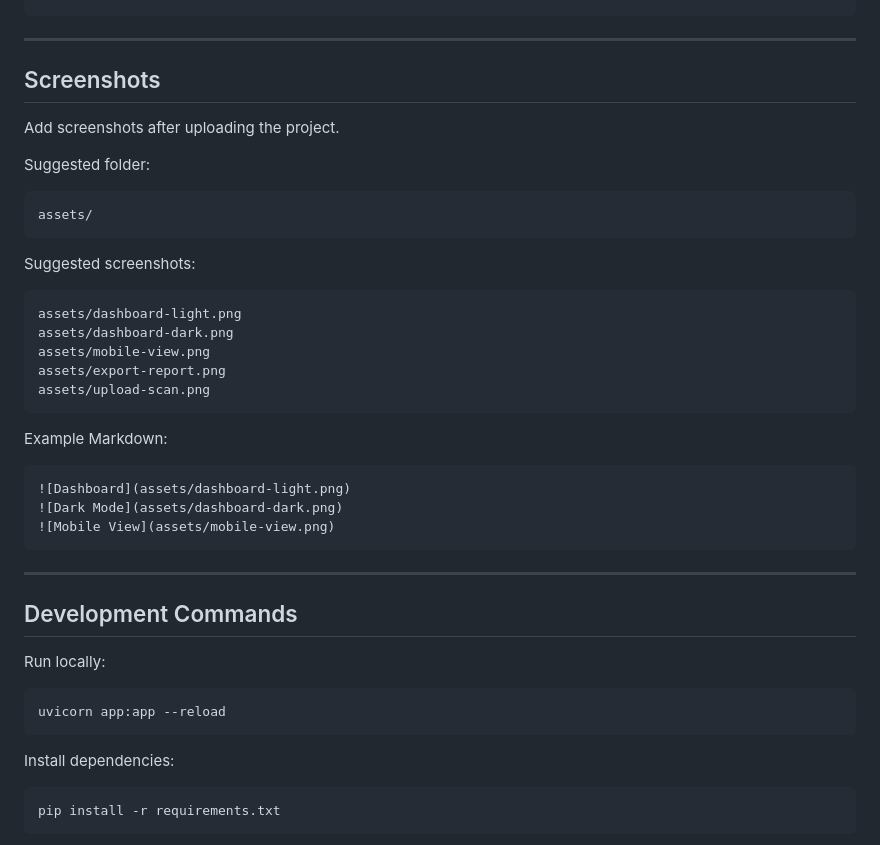
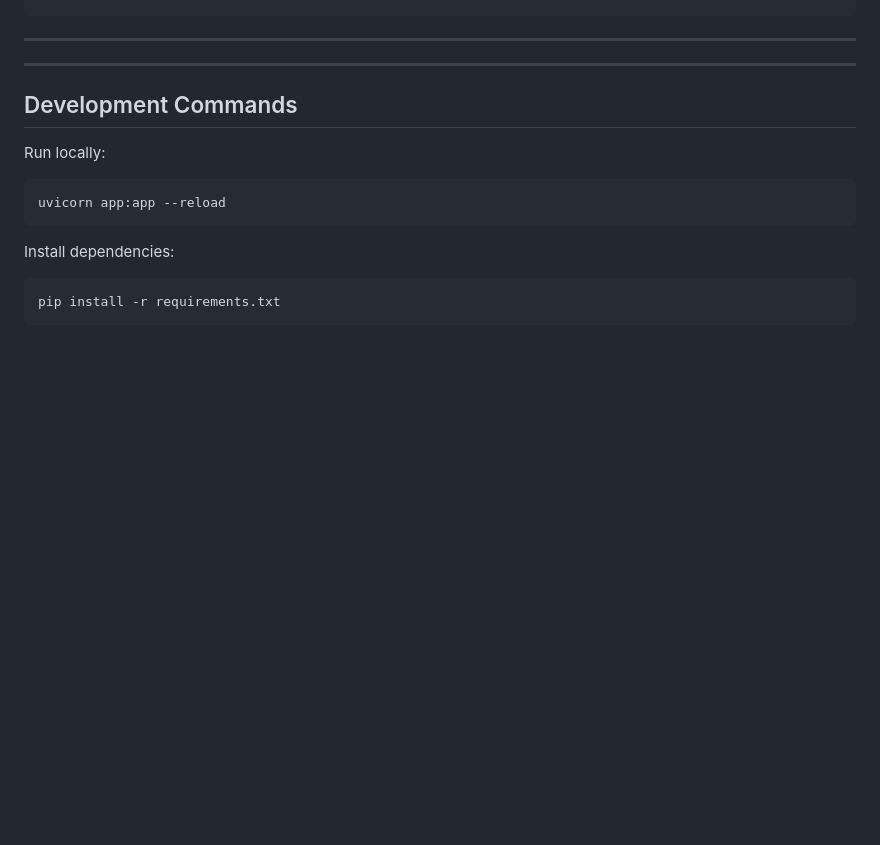
Before and after one commit to harikishankommu/code-scanner-dashboard, a Markdown page: README.md, the part around the change. GitHub-like rendering; blank space fills up the shorter version.

````diff
--- a/README.md
+++ b/README.md
@@ -442,33 +442,7 @@ Assert used for security check
 
 ---
 
-## Screenshots
 
-Add screenshots after uploading the project.
-
-Suggested folder:
-
-```text
-assets/
-```
-
-Suggested screenshots:
-
-```text
-assets/dashboard-light.png
-assets/dashboard-dark.png
-assets/mobile-view.png
-assets/export-report.png
-assets/upload-scan.png
-```
-
-Example Markdown:
-
-```markdown
-![Dashboard](assets/dashboard-light.png)
-![Dark Mode](assets/dashboard-dark.png)
-![Mobile View](assets/mobile-view.png)
-```
 
 ---
 
````
